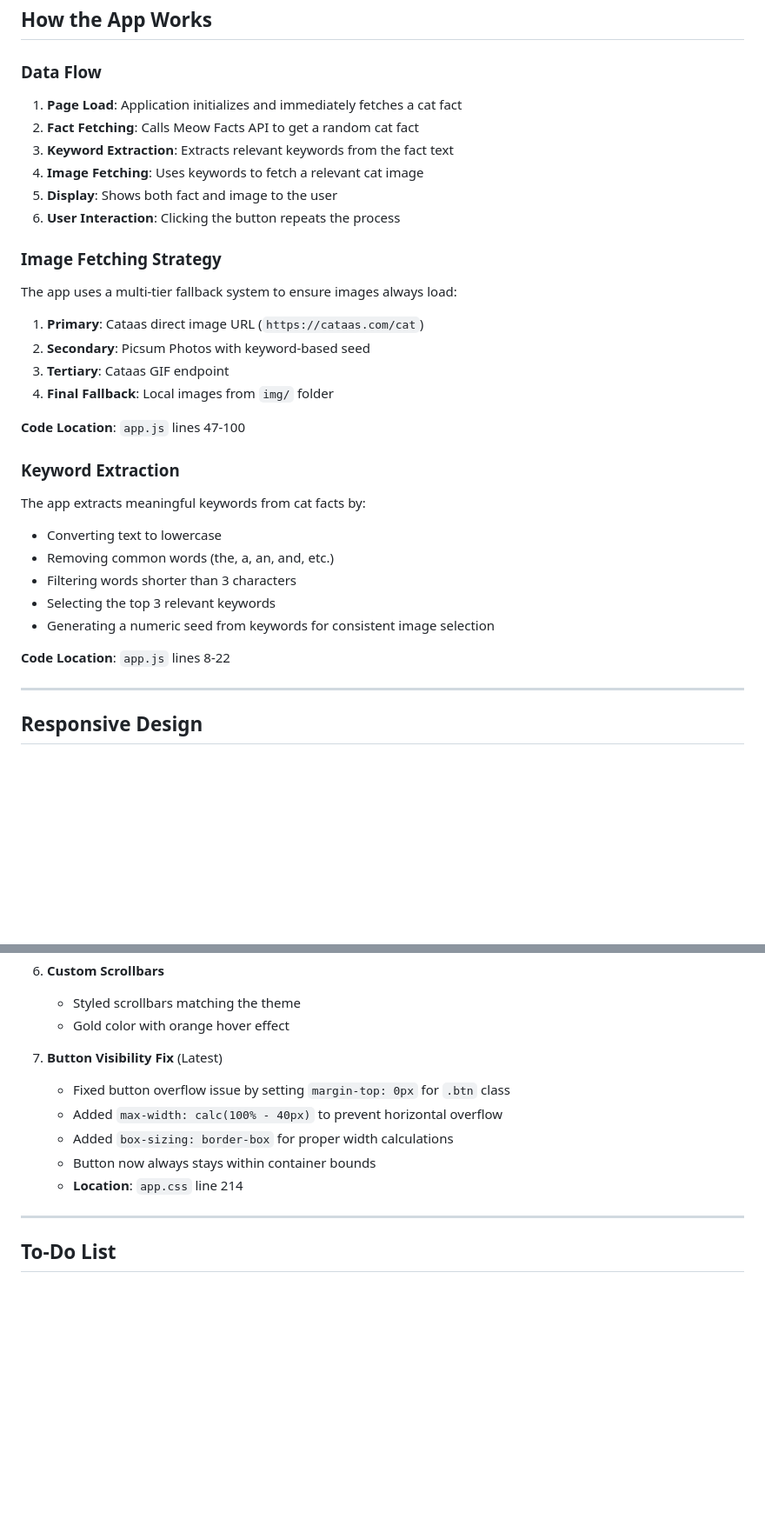
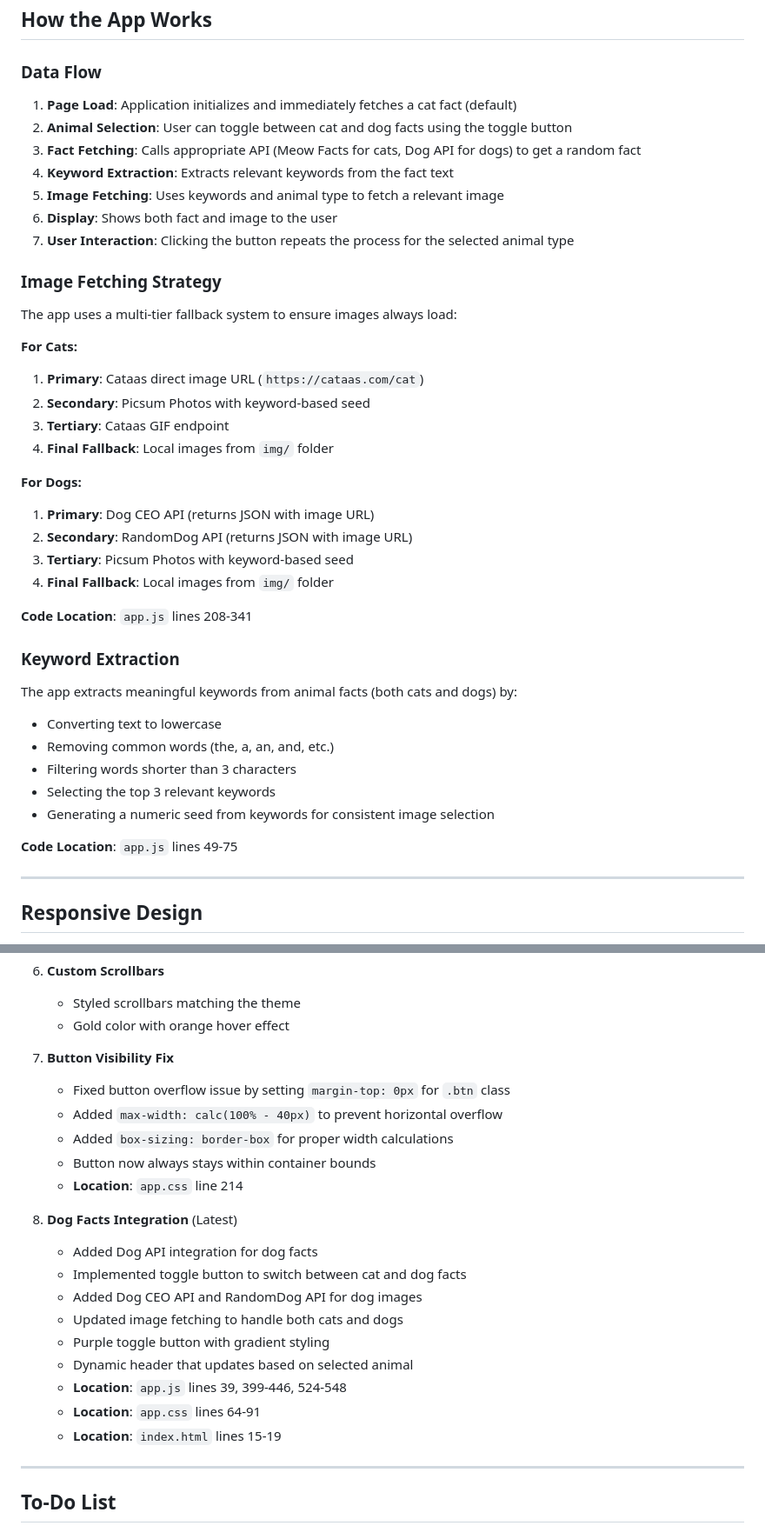
Before and after one commit to Ajaxy12/catfact, a Markdown page: README.md, 2 parts joined by grey strips. Shown: that part at 87% size. Rendered like a GitHub page; blank space fills up the shorter version.

```diff
--- a/README.md
+++ b/README.md
@@ -71,34 +72,42 @@ CATFACT/
 
 ### Data Flow
 
-1. **Page Load**: Application initializes and immediately fetches a cat fact
-2. **Fact Fetching**: Calls Meow Facts API to get a random cat fact
-3. **Keyword Extraction**: Extracts relevant keywords from the fact text
-4. **Image Fetching**: Uses keywords to fetch a relevant cat image
-5. **Display**: Shows both fact and image to the user
-6. **User Interaction**: Clicking the button repeats the process
+1. **Page Load**: Application initializes and immediately fetches a cat fact (default)
+2. **Animal Selection**: User can toggle between cat and dog facts using the toggle button
+3. **Fact Fetching**: Calls appropriate API (Meow Facts for cats, Dog API for dogs) to get a random fact
+4. **Keyword Extraction**: Extracts relevant keywords from the fact text
+5. **Image Fetching**: Uses keywords and animal type to fetch a relevant image
+6. **Display**: Shows both fact and image to the user
+7. **User Interaction**: Clicking the button repeats the process for the selected animal type
 
 ### Image Fetching Strategy
 
 The app uses a multi-tier fallback system to ensure images always load:
 
+**For Cats:**
 1. **Primary**: Cataas direct image URL (`https://cataas.com/cat`)
 2. **Secondary**: Picsum Photos with keyword-based seed
 3. **Tertiary**: Cataas GIF endpoint
 4. **Final Fallback**: Local images from `img/` folder
 
-**Code Location**: `app.js` lines 47-100
+**For Dogs:**
+1. **Primary**: Dog CEO API (returns JSON with image URL)
+2. **Secondary**: RandomDog API (returns JSON with image URL)
+3. **Tertiary**: Picsum Photos with keyword-based seed
+4. **Final Fallback**: Local images from `img/` folder
+
+**Code Location**: `app.js` lines 208-341
 
 ### Keyword Extraction
 
-The app extracts meaningful keywords from cat facts by:
+The app extracts meaningful keywords from animal facts (both cats and dogs) by:
 - Converting text to lowercase
 - Removing common words (the, a, an, and, etc.)
 - Filtering words shorter than 3 characters
 - Selecting the top 3 relevant keywords
 - Generating a numeric seed from keywords for consistent image selection
 
-**Code Location**: `app.js` lines 8-22
+**Code Location**: `app.js` lines 49-75
 
 ---
 
@@ -262,12 +286,23 @@ main {
    - Styled scrollbars matching the theme
    - Gold color with orange hover effect
 
-7. **Button Visibility Fix** (Latest)
+7. **Button Visibility Fix**
    - Fixed button overflow issue by setting `margin-top: 0px` for `.btn` class
    - Added `max-width: calc(100% - 40px)` to prevent horizontal overflow
    - Added `box-sizing: border-box` for proper width calculations
    - Button now always stays within container bounds
    - **Location**: `app.css` line 214
+
+8. **Dog Facts Integration** (Latest)
+   - Added Dog API integration for dog facts
+   - Implemented toggle button to switch between cat and dog facts
+   - Added Dog CEO API and RandomDog API for dog images
+   - Updated image fetching to handle both cats and dogs
+   - Purple toggle button with gradient styling
+   - Dynamic header that updates based on selected animal
+   - **Location**: `app.js` lines 39, 399-446, 524-548
+   - **Location**: `app.css` lines 64-91
+   - **Location**: `index.html` lines 15-19
 
 ---
 
```
Also changed, not shown: other parts of README.md (+71 -42 lines).
